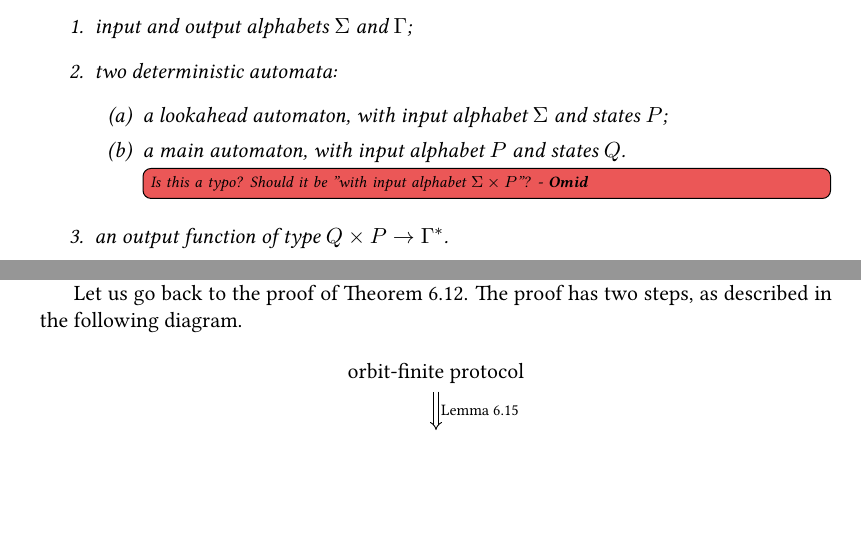
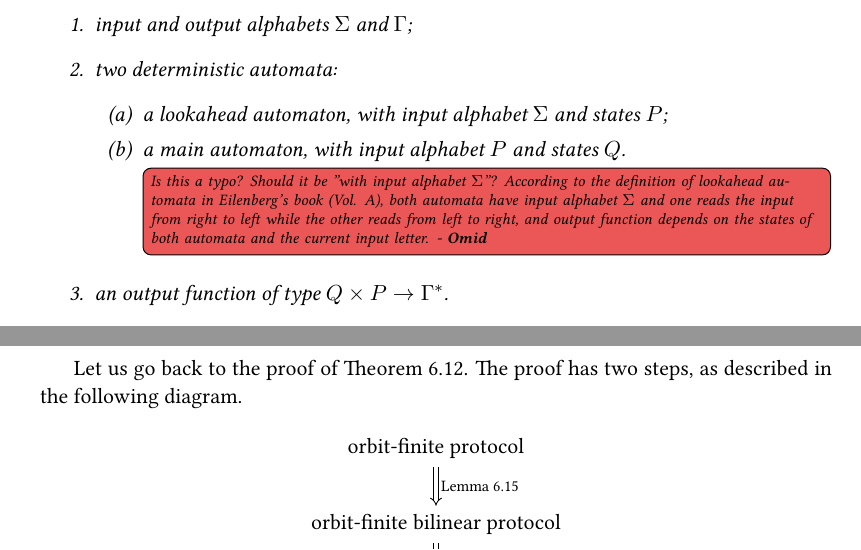
Before and after one commit to bojanczyk/bob-alice, a LaTeX paper (main.tex, which reads unary-output-alphabet.tex): two parts of pages 33 and 50 of 63 before the commit and two parts of pages 33 and 51 of 63 after it, joined at a grey line, cut so that both start at the same text, the shorter picture padded with empty space. Compiled offline with pdfLaTeX; a LaTeX package or settings file that is missing is left out.

Commit message:
Fix my comment about lookahead.

```diff
--- a/unary-output-alphabet.tex
+++ b/unary-output-alphabet.tex
@@ -26,7 +26,7 @@ alphabets with only one letter. We begin with the first conjecture.
     \begin{enumerate}
       \item a lookahead automaton, with input alphabet $\Sigma$ and states $P$;
       \item a main automaton, with input alphabet $P$ and states $Q$.
-      \omc{Is this a typo? Should it be "with input alphabet $\Sigma \times P$"?}
+      \omc{Is this a typo? Should it be "with input alphabet $\Sigma$"? According to the definition of lookahead automata in Eilenberg's book (Vol. A), both automata have input alphabet $\Sigma$ and one reads the input from right to left while the other reads from left to right, and output function depends on the states of both automata and the current input letter.}
     \end{enumerate}
     \item an output function of type $Q \times P \to \Gamma^*$.
   \end{enumerate}
```
